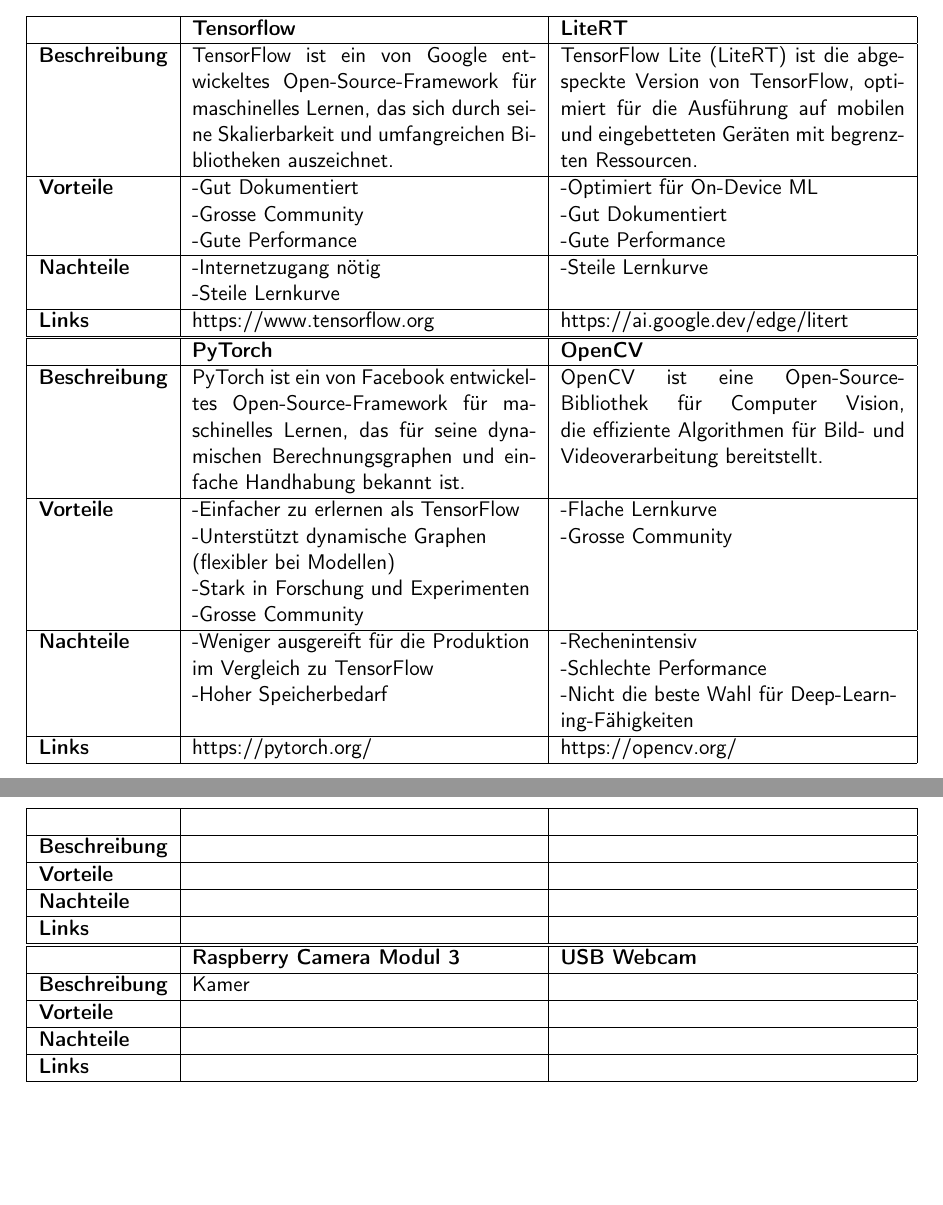
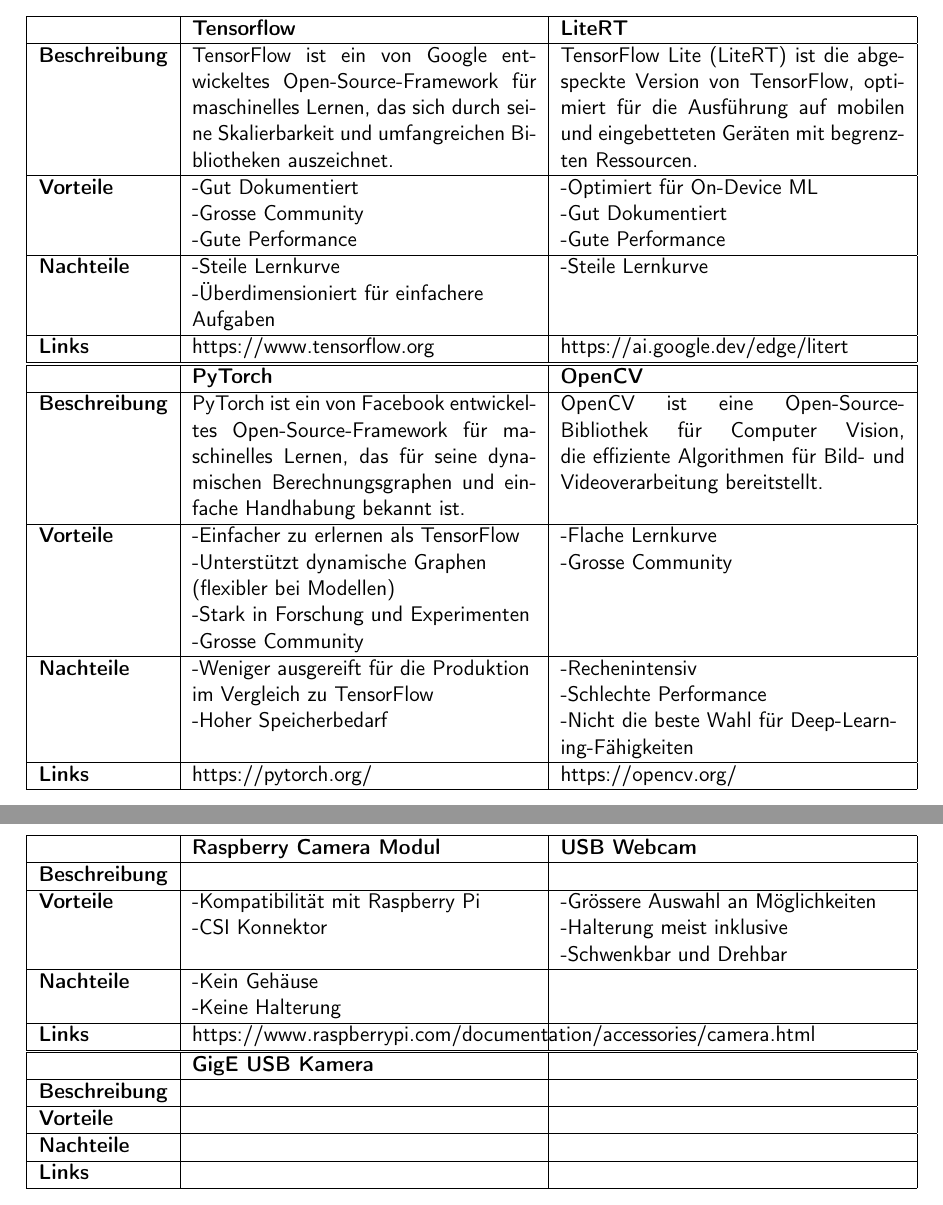
Before and after one commit to ameyer3/hslu-pren-1, a LaTeX document (main.tex, which reads parts/05-technologierecherchen.tex): two parts of pages 17 and 19 of 26, joined at a grey line, cut so that both start at the same text, the shorter picture padded with empty space. Compiled offline with pdfLaTeX.

Commit message:
Changes from Overleaf

```diff
--- a/parts/05-technologierecherchen.tex
+++ b/parts/05-technologierecherchen.tex
@@ -144,7 +144,7 @@
   \hline
   \textbf{Vorteile}  & \makecell{-Gut Dokumentiert\\-Grosse Community\\-Gute Performance} & \makecell{-Optimiert für On-Device ML \\ -Gut Dokumentiert \\ -Gute Performance} \\
   \hline
-  \textbf{Nachteile} & \makecell{-Internetzugang nötig \\ -Steile Lernkurve \\ } & \makecell{-Steile Lernkurve} \\
+  \textbf{Nachteile} & \makecell{-Steile Lernkurve \\-Überdimensioniert für einfachere\\ Aufgaben } & \makecell{-Steile Lernkurve} \\
   \hline
   \textbf{Links} & https://www.tensorflow.org & https://ai.google.dev/edge/litert \\
   \hline
@@ -248,22 +248,22 @@
 \small
 \begin{tabularx}{\textwidth}{|l|X|X|}
 \hline
-\textbf{} & \textbf{} & \textbf{} \\
+\textbf{} & \textbf{Raspberry Camera Modul} & \textbf{USB Webcam}\\
   \hline
-  \textbf{Beschreibung}  & & \\
+  \textbf{Beschreibung} &  & \\
   \hline
-  \textbf{Vorteile}  & \makecell{} & \makecell{} \\
+  \textbf{Vorteile}  & \makecell{-Kompatibilität mit Raspberry Pi \\ -CSI Konnektor} & \makecell{-Grössere Auswahl an Möglichkeiten \\ -Halterung meist inklusive \\ -Schwenkbar und Drehbar} \\
   \hline
-  \textbf{Nachteile} & \makecell{} & \makecell{} \\
+  \textbf{Nachteile} & \makecell{-Kein Gehäuse \\ -Keine Halterung} & \makecell{} \\
   \hline
-  \textbf{Links} & & \\
+  \textbf{Links} & https://www.raspberrypi.com/documentation/accessories/camera.html & \\
   \hline
 \end{tabularx}
 \begin{tabularx}{\textwidth}{|l|X|X|}
 \hline
-\textbf{} & \textbf{Raspberry Camera Modul 3} & \textbf{USB Webcam}\\
+\textbf{} & \textbf{GigE USB Kamera} & \textbf{} \\
   \hline
-  \textbf{Beschreibung} & Kamer & \\
+  \textbf{Beschreibung}  & & \\
   \hline
   \textbf{Vorteile}  & \makecell{} & \makecell{} \\
   \hline
```
